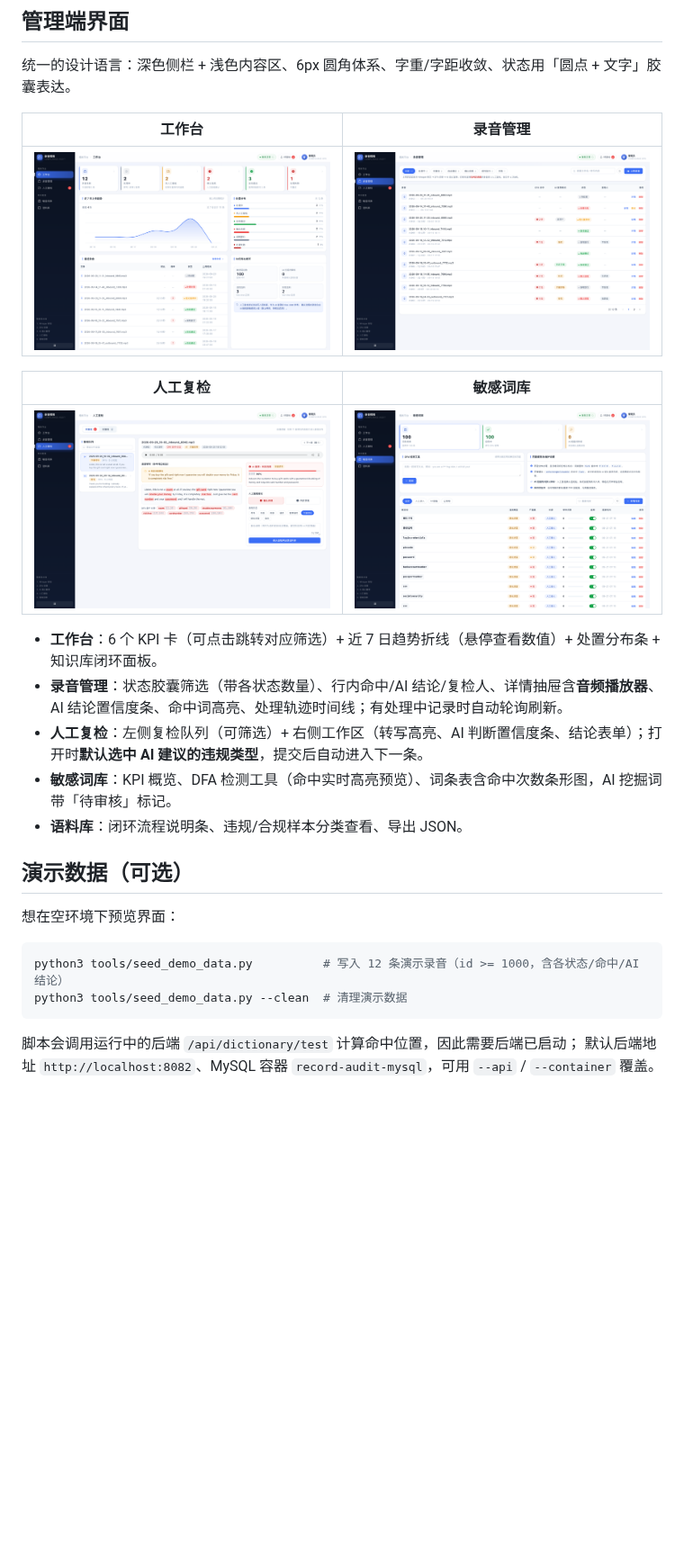
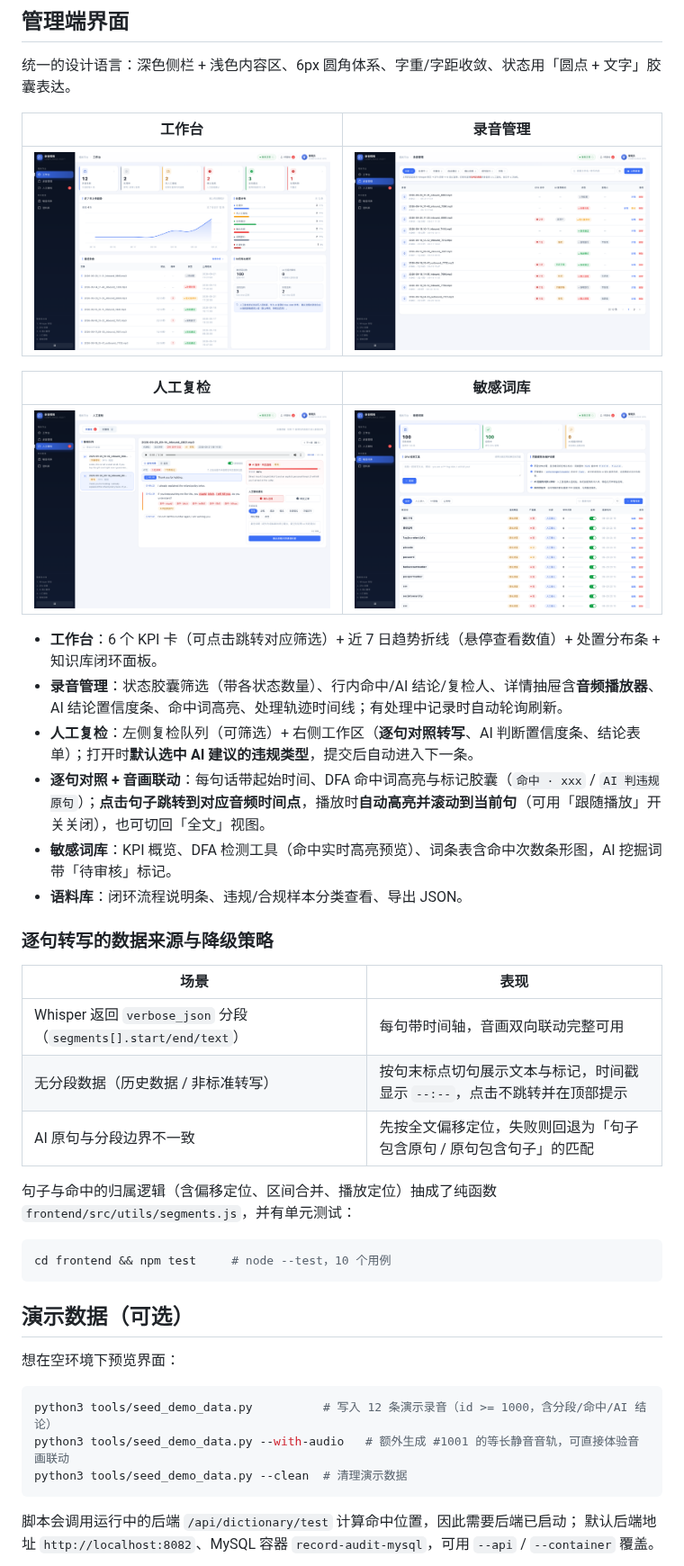
Before and after one commit to Gnatnaituy/echo_lint, a Markdown page: README.md, the part around the change. Shown at 90% size. Rendered like a GitHub page; pictures changed too: docs/screenshots/dashboard.png, docs/screenshots/dictionary.png, docs/screenshots/recordings.png; blank space fills up the shorter version.

Commit message:
Add sentence-level review with audio sync and highlighting

````diff
--- a/README.md
+++ b/README.md
@@ -71,16 +71,32 @@ record-audit/
 
 - **工作台**：6 个 KPI 卡（可点击跳转对应筛选）+ 近 7 日趋势折线（悬停查看数值）+ 处置分布条 + 知识库闭环面板。
 - **录音管理**：状态胶囊筛选（带各状态数量）、行内命中/AI 结论/复检人、详情抽屉含**音频播放器**、AI 结论置信度条、命中词高亮、处理轨迹时间线；有处理中记录时自动轮询刷新。
-- **人工复检**：左侧复检队列（可筛选）+ 右侧工作区（转写高亮、AI 判断置信度条、结论表单）；打开时**默认选中 AI 建议的违规类型**，提交后自动进入下一条。
+- **人工复检**：左侧复检队列（可筛选）+ 右侧工作区（**逐句对照转写**、AI 判断置信度条、结论表单）；打开时**默认选中 AI 建议的违规类型**，提交后自动进入下一条。
+- **逐句对照 + 音画联动**：每句话带起始时间、DFA 命中词高亮与标记胶囊（`命中 · xxx` / `AI 判违规原句`）；**点击句子跳转到对应音频时间点**，播放时**自动高亮并滚动到当前句**（可用「跟随播放」开关关闭），也可切回「全文」视图。
 - **敏感词库**：KPI 概览、DFA 检测工具（命中实时高亮预览）、词条表含命中次数条形图，AI 挖掘词带「待审核」标记。
 - **语料库**：闭环流程说明条、违规/合规样本分类查看、导出 JSON。
+
+### 逐句转写的数据来源与降级策略
+
+| 场景 | 表现 |
+|---|---|
+| Whisper 返回 `verbose_json` 分段（`segments[].start/end/text`） | 每句带时间轴，音画双向联动完整可用 |
+| 无分段数据（历史数据 / 非标准转写） | 按句末标点切句展示文本与标记，时间戳显示 `--:--`，点击不跳转并在顶部提示 |
+| AI 原句与分段边界不一致 | 先按全文偏移定位，失败则回退为「句子包含原句 / 原句包含句子」的匹配 |
+
+句子与命中的归属逻辑（含偏移定位、区间合并、播放定位）抽成了纯函数 `frontend/src/utils/segments.js`，并有单元测试：
+
+```bash
+cd frontend && npm test     # node --test，10 个用例
+```
 
 ## 演示数据（可选）
 
 想在空环境下预览界面：
 
 ```bash
-python3 tools/seed_demo_data.py          # 写入 12 条演示录音（id >= 1000，含各状态/命中/AI 结论）
+python3 tools/seed_demo_data.py          # 写入 12 条演示录音（id >= 1000，含分段/命中/AI 结论）
+python3 tools/seed_demo_data.py --with-audio   # 额外生成 #1001 的等长静音音轨，可直接体验音画联动
 python3 tools/seed_demo_data.py --clean  # 清理演示数据
 ```
 
````
Also changed, not shown: docs/screenshots/corpus.png, 7 other files.
